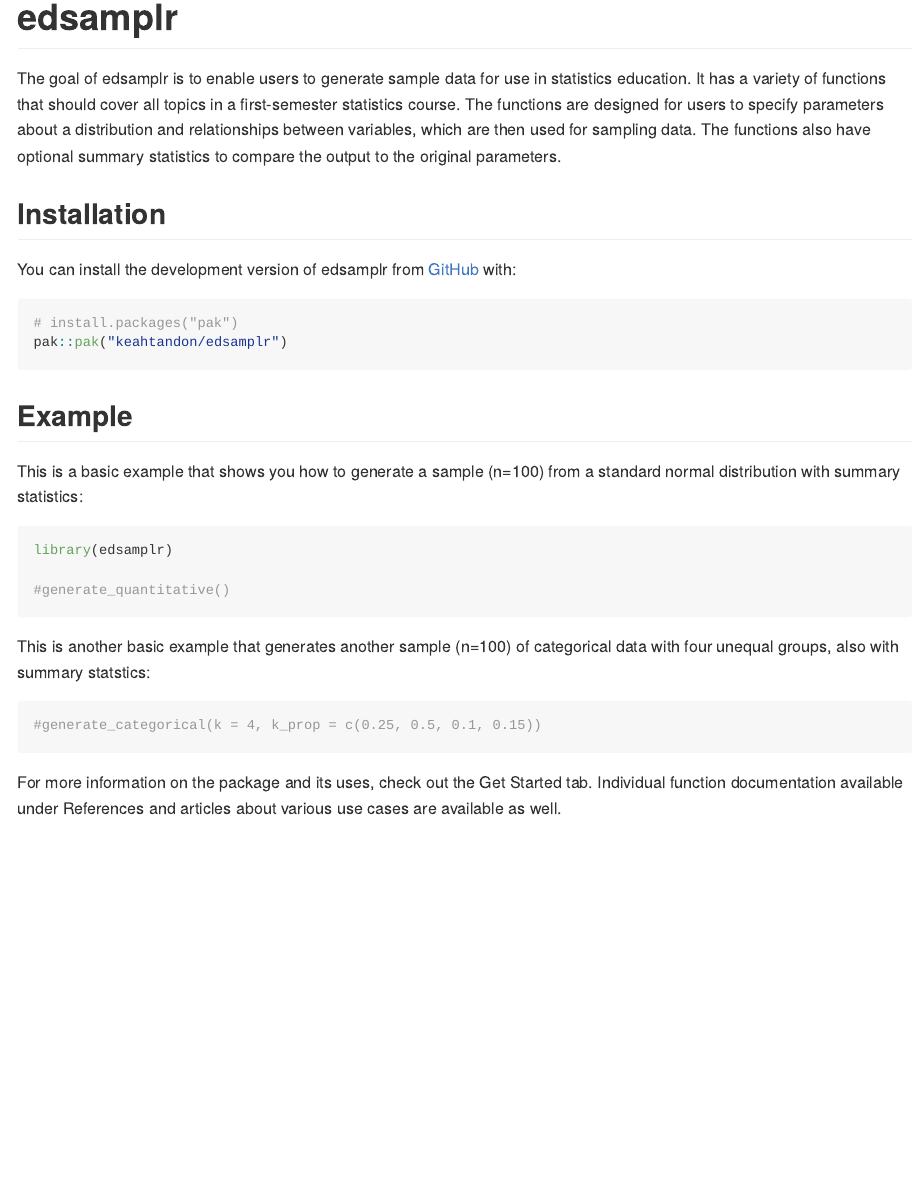
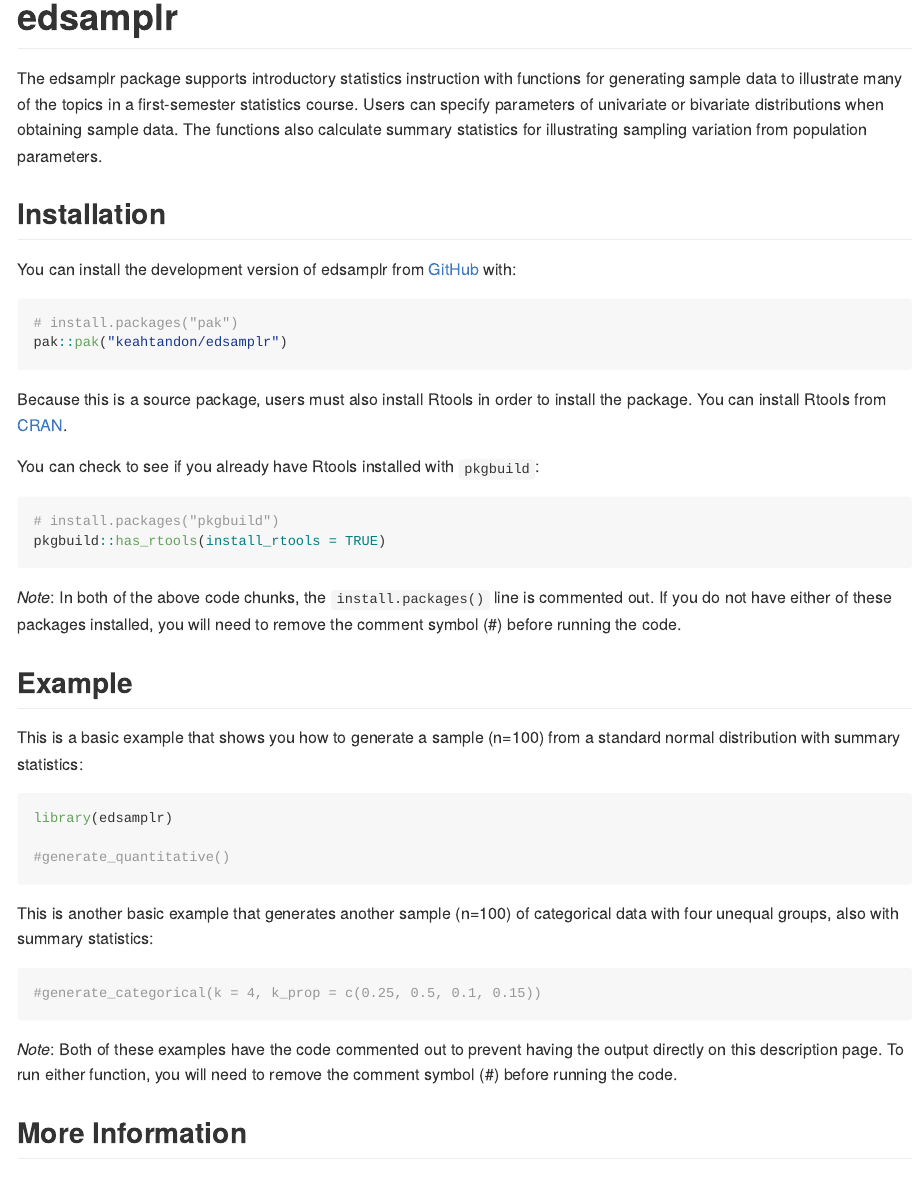
Before and after one commit to keahtandon/edsamplr, an R Markdown document (README.Rmd): the page in a window 1100 px wide, from its top. The pictures show the output file README.md that the author committed with the source, drawn offline in the style of GitHub.

Commit message:
updated readme

````diff
--- a/README.Rmd
+++ b/README.Rmd
@@ -18,7 +18,7 @@
 <!-- badges: start -->
 <!-- badges: end -->
 
-The goal of edsamplr is to enable users to generate sample data for use in statistics education. It has a variety of functions that should cover all topics in a first-semester statistics course. The functions are designed for users to specify parameters about a distribution and relationships between variables, which are then used for sampling data. The functions also have optional summary statistics to compare the output to the original parameters.
+The edsamplr package supports introductory statistics instruction with functions for generating sample data to illustrate many of the topics in a first-semester statistics course. Users can specify parameters of univariate or bivariate distributions when obtaining sample data. The functions also calculate summary statistics for illustrating sampling variation from population parameters.
 
 ## Installation
 
@@ -28,6 +28,16 @@
 # install.packages("pak")
 pak::pak("keahtandon/edsamplr")
 ```
+
+Because this is a source package, users must also install Rtools in order to install the package. You can install Rtools from [CRAN](https://cran.r-project.org/bin/windows/Rtools/rtools45/rtools.html).
+
+You can check to see if you already have Rtools installed with `pkgbuild`:
+
+``` r
+# install.packages("pkgbuild")
+pkgbuild::has_rtools(install_rtools = TRUE)
+```
+*Note*: In both of the above code chunks, the `install.packages()` line is commented out. If you do not have either of these packages installed, you will need to remove the comment symbol (#) before running the code.
 
 ## Example
 
@@ -40,10 +50,14 @@
 
 ```
 
-This is another basic example that generates another sample (n=100) of categorical data with four unequal groups, also with summary statstics:
+This is another basic example that generates another sample (n=100) of categorical data with four unequal groups, also with summary statistics:
 
 ```{r categorical}
 #generate_categorical(k = 4, k_prop = c(0.25, 0.5, 0.1, 0.15))
 ```
 
+*Note*: Both of these examples have the code commented out to prevent having the output directly on this description page. To run either function, you will need to remove the comment symbol (#) before running the code.
+
+## More Information
+
 For more information on the package and its uses, check out the Get Started tab. Individual function documentation available under References and articles about various use cases are available as well.
````
Also changed, not shown: README.md.
